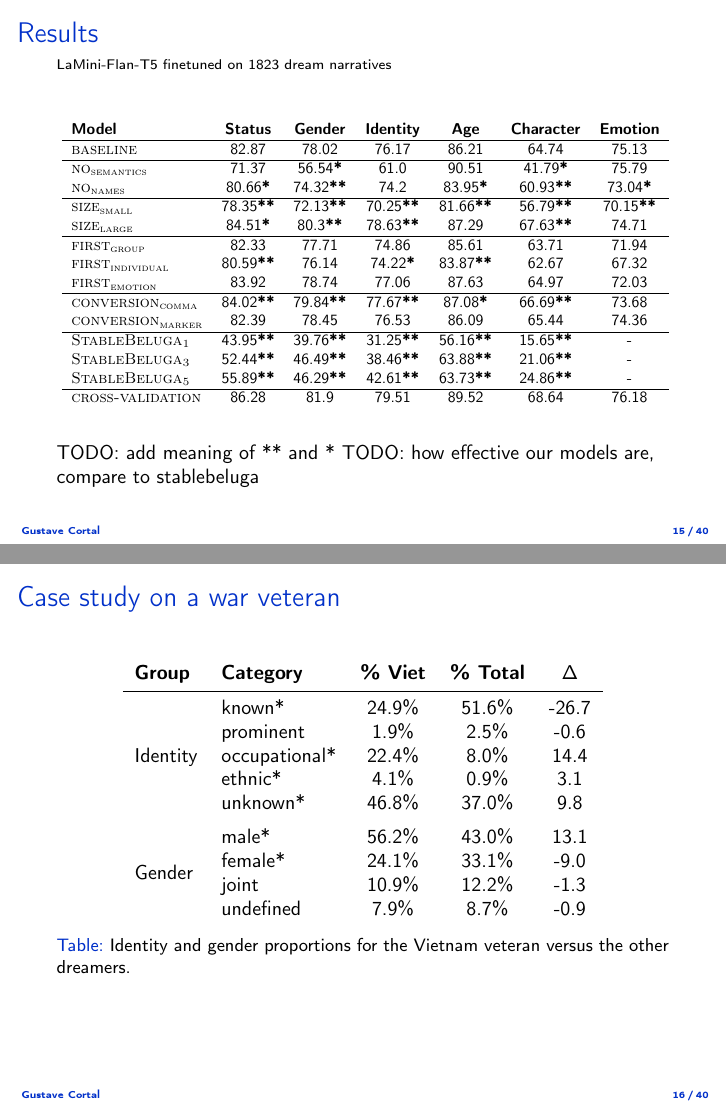
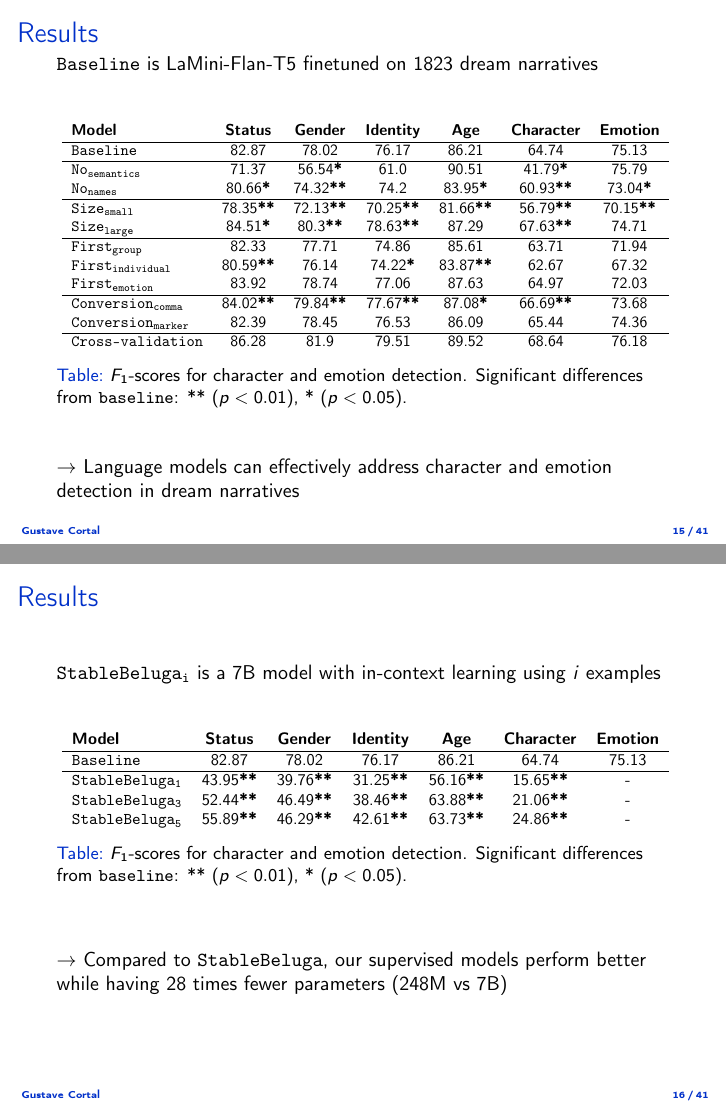
Before and after one commit to gustavecortal/phd_presentation, LaTeX slides (main.tex): pages 15 and 16 of 40 before the commit and pages 15 and 16 of 41 after it, joined at a grey line. Compiled offline with pdfLaTeX.

Commit message:
resolve todo-list

```diff
--- a/main.tex
+++ b/main.tex
@@ -29,7 +29,7 @@
 
 \usepackage[T1]{fontenc}
 \usepackage[utf8]{inputenc}
-\usepackage{minted}           % core package
+%\usepackage{minted}           % core package
 \usepackage{xcolor}           % for background color
 \definecolor{LightGray}{gray}{0.95}
 
@@ -460,11 +462,7 @@ How to automate the annotation process?
 
 \begin{frame}{Results}
 
-\scriptsize
-
-LaMini-Flan-T5 finetuned on 1823 dream narratives
-
-\normalsize
+\texttt{Baseline} is LaMini-Flan-T5 finetuned on 1823 dream narratives
 
 \begin{table}
     \centering
@@ -472,34 +470,60 @@ LaMini-Flan-T5 finetuned on 1823 dream narratives
 \begin{tabular}{lcccccc}
 \textbf{Model} & \textbf{Status} & \textbf{Gender} & \textbf{Identity} & \textbf{Age} & \textbf{Character} & \textbf{Emotion} \\
 \hline
-\textsc{baseline} & 82.87 & 78.02 & 76.17 & 86.21 & 64.74 &  75.13 \\
+\texttt{Baseline} & 82.87 & 78.02 & 76.17 & 86.21 & 64.74 &  75.13 \\
 \hline
-\textsc{no\textsubscript{semantics}} & 71.37 & 56.54\textbf{*} & 61.0  & 90.51  & 41.79\textbf{*} &  75.79 \\
-\textsc{no\textsubscript{names}} & 80.66\textbf{*}  & 74.32\textbf{**}  & 74.2  & 83.95\textbf{*}  & 60.93\textbf{**} &  73.04\textbf{*} \\
+\texttt{No\textsubscript{semantics}} & 71.37 & 56.54\textbf{*} & 61.0  & 90.51  & 41.79\textbf{*} &  75.79 \\
+\texttt{No\textsubscript{names}} & 80.66\textbf{*}  & 74.32\textbf{**}  & 74.2  & 83.95\textbf{*}  & 60.93\textbf{**} &  73.04\textbf{*} \\
 \hline
-\textsc{size\textsubscript{small}} & 78.35\textbf{**}  & 72.13\textbf{**}  & 70.25\textbf{**}  & 81.66\textbf{**}  & 56.79\textbf{**} &  70.15\textbf{**} \\
-\textsc{size\textsubscript{large}} & 84.51\textbf{*} & 80.3\textbf{**}  & 78.63\textbf{**}  & 87.29  & 67.63\textbf{**} & 74.71 \\
+\texttt{Size\textsubscript{small}} & 78.35\textbf{**}  & 72.13\textbf{**}  & 70.25\textbf{**}  & 81.66\textbf{**}  & 56.79\textbf{**} &  70.15\textbf{**} \\
+\texttt{Size\textsubscript{large}} & 84.51\textbf{*} & 80.3\textbf{**}  & 78.63\textbf{**}  & 87.29  & 67.63\textbf{**} & 74.71 \\
 \hline
-\textsc{first\textsubscript{group}} & 82.33  & 77.71  & 74.86  & 85.61  & 63.71 &  71.94 \\
-\textsc{first\textsubscript{individual}} & 80.59\textbf{**}  & 76.14  & 74.22\textbf{*}  & 83.87\textbf{**} & 62.67 &  67.32 \\
-\textsc{first\textsubscript{emotion}} & 83.92 & 78.74 & 77.06  & 87.63  & 64.97 &  72.03 \\
+\texttt{First\textsubscript{group}} & 82.33  & 77.71  & 74.86  & 85.61  & 63.71 &  71.94 \\
+\texttt{First\textsubscript{individual}} & 80.59\textbf{**}  & 76.14  & 74.22\textbf{*}  & 83.87\textbf{**} & 62.67 &  67.32 \\
+\texttt{First\textsubscript{emotion}} & 83.92 & 78.74 & 77.06  & 87.63  & 64.97 &  72.03 \\
 \hline
-\textsc{conversion\textsubscript{comma}} & 84.02\textbf{**}  & 79.84\textbf{**}  & 77.67\textbf{**}  & 87.08\textbf{*}  & 66.69\textbf{**} &  73.68 \\
-\textsc{conversion\textsubscript{marker}} & 82.39  & 78.45  & 76.53  & 86.09  & 65.44 &  74.36 \\
+\texttt{Conversion\textsubscript{comma}} & 84.02\textbf{**}  & 79.84\textbf{**}  & 77.67\textbf{**}  & 87.08\textbf{*}  & 66.69\textbf{**} &  73.68 \\
+\texttt{Conversion\textsubscript{marker}} & 82.39  & 78.45  & 76.53  & 86.09  & 65.44 &  74.36 \\
 \hline
-\textsc{StableBeluga\textsubscript{1}} &   43.95\textbf{**} &   39.76\textbf{**} &     31.25\textbf{**} &  56.16\textbf{**} &      15.65\textbf{**} & -\\
-\textsc{StableBeluga\textsubscript{3}} &   52.44\textbf{**} &   46.49\textbf{**} &     38.46\textbf{**} &  63.88\textbf{**} &      21.06\textbf{**} & -\\
-\textsc{StableBeluga\textsubscript{5}} &   55.89\textbf{**} &   46.29\textbf{**} &     42.61\textbf{**} &  63.73\textbf{**} &      24.86\textbf{**} & - \\
+\texttt{Cross-validation} & 86.28 & 81.9  & 79.51  & 89.52 & 68.64 &  76.18\\
+\end{tabular}}
+  \caption{$F_1$-scores for character and emotion detection. Significant differences from \texttt{baseline}: ** ($p<0.01$), * ($p<0.05$).}
+  \label{tab:result}
+\end{table}
+
+%\vspace{0.25cm}
+\pause
+
+$\rightarrow$ Language models can effectively address character and emotion detection in dream narratives
+
+\end{frame}
+
+
+\begin{frame}{Results}
+
+\texttt{StableBeluga\textsubscript{i}} is a 7B model with in-context learning using $i$ examples
+
+\begin{table}
+    \centering
+    \resizebox{1.0\textwidth}{!}{
+\begin{tabular}{lcccccc}
+\textbf{Model} & \textbf{Status} & \textbf{Gender} & \textbf{Identity} & \textbf{Age} & \textbf{Character} & \textbf{Emotion} \\
 \hline
-\textsc{cross-validation} & 86.28 & 81.9  & 79.51  & 89.52 & 68.64 &  76.18\\
+\texttt{Baseline} & 82.87 & 78.02 & 76.17 & 86.21 & 64.74 &  75.13 \\
+\hline
+\texttt{StableBeluga\textsubscript{1}} &   43.95\textbf{**} &   39.76\textbf{**} &     31.25\textbf{**} &  56.16\textbf{**} &      15.65\textbf{**} & -\\
+\texttt{StableBeluga\textsubscript{3}} &   52.44\textbf{**} &   46.49\textbf{**} &     38.46\textbf{**} &  63.88\textbf{**} &      21.06\textbf{**} & -\\
+\texttt{StableBeluga\textsubscript{5}} &   55.89\textbf{**} &   46.29\textbf{**} &     42.61\textbf{**} &  63.73\textbf{**} &      24.86\textbf{**} & - \\
 \end{tabular}}
+\caption{$F_1$-scores for character and emotion detection. Significant differences from \texttt{baseline}: ** ($p<0.01$), * ($p<0.05$).}
+    %\caption{$F_1$-score of character and emotion detection in dream narratives. Significant differences from the baseline are indicated with ** ($p<0.01$) and * ($p<0.05$).}
     \label{tab:result}
 \end{table}
 
-TODO: add meaning of ** and *
-TODO: how effective our models are, compare to stablebeluga
+\vspace{0.25cm}
+\pause
 
-%\textbf{G. Cortal}. \href{https://aclanthology.org/2024.lrec-main.1282/}{Sequence-to-Sequence Language Models for Character and Emotion Detection in Dream Narratives}. \textit{LREC-COLING 2024}.
+$\rightarrow$ Compared to \texttt{StableBeluga}, our supervised models perform better while having 28 times fewer parameters (248M vs 7B)
 
 \end{frame}
 
@@ -510,8 +534,3 @@ TODO: how effective our models are, compare to stablebeluga
 %\toprule
 \textbf{Group} & \textbf{Category} & \textbf{\% Viet} & \textbf{\% Total} & \textbf{$\Delta$} \\
 \midrule
-\multirow{5}{*}{Identity} & known* & 24.9\% & 51.6\% & -26.7 \\
-& prominent & 1.9\% & 2.5\% & -0.6 \\
-& occupational* & 22.4\% & 8.0\% & 14.4 \\
-& ethnic* & 4.1\% & 0.9\% & 3.1 \\
-& unknown* & 46.8\% & 37.0\% & 9.8 \\
@@ -518,5 +542 @@ TODO: how effective our models are, compare to stablebeluga
 \addlinespace
-\multirow{4}{*}{Gender} & male* & 56.2\% & 43.0\% & 13.1 \\
-& female* & 24.1\% & 33.1\% & -9.0 \\
-& joint & 10.9\% & 12.2\% & -1.3 \\
-& undefined & 7.9\% & 8.7\% & -0.9 \\
@@ -523,6 +547,6 @@ TODO: how effective our models are, compare to stablebeluga
 %\hline
 \end{tabular}
-\caption{Identity and gender proportions for the Vietnam veteran versus the other dreamers.}% in DreamBank. Columns report the share in the Vietnam subset (\% viet), the share in DreamBank (\% Total), and their difference in percentage points ($\Delta$). A star (*) marks categories where the Vietnam proportion differs significantly from the rest of the dreamers (two-proportion $z$-test, Bonferroni-corrected $\alpha=0.05$).}
+\caption{Identity and gender proportions for the Vietnam veteran versus other dreamers. $\Delta$ shows the difference in percentage points. * indicates significant difference (two-proportion $z$-test, Bonferroni-corrected $\alpha=0.05$).}
 \label{tab:case_study_war_veteran}
 \end{table}
 \end{frame}
```
Also changed, not shown: main.bbl, main.pdf, main.tex (68 more changed lines), 11 other files.
